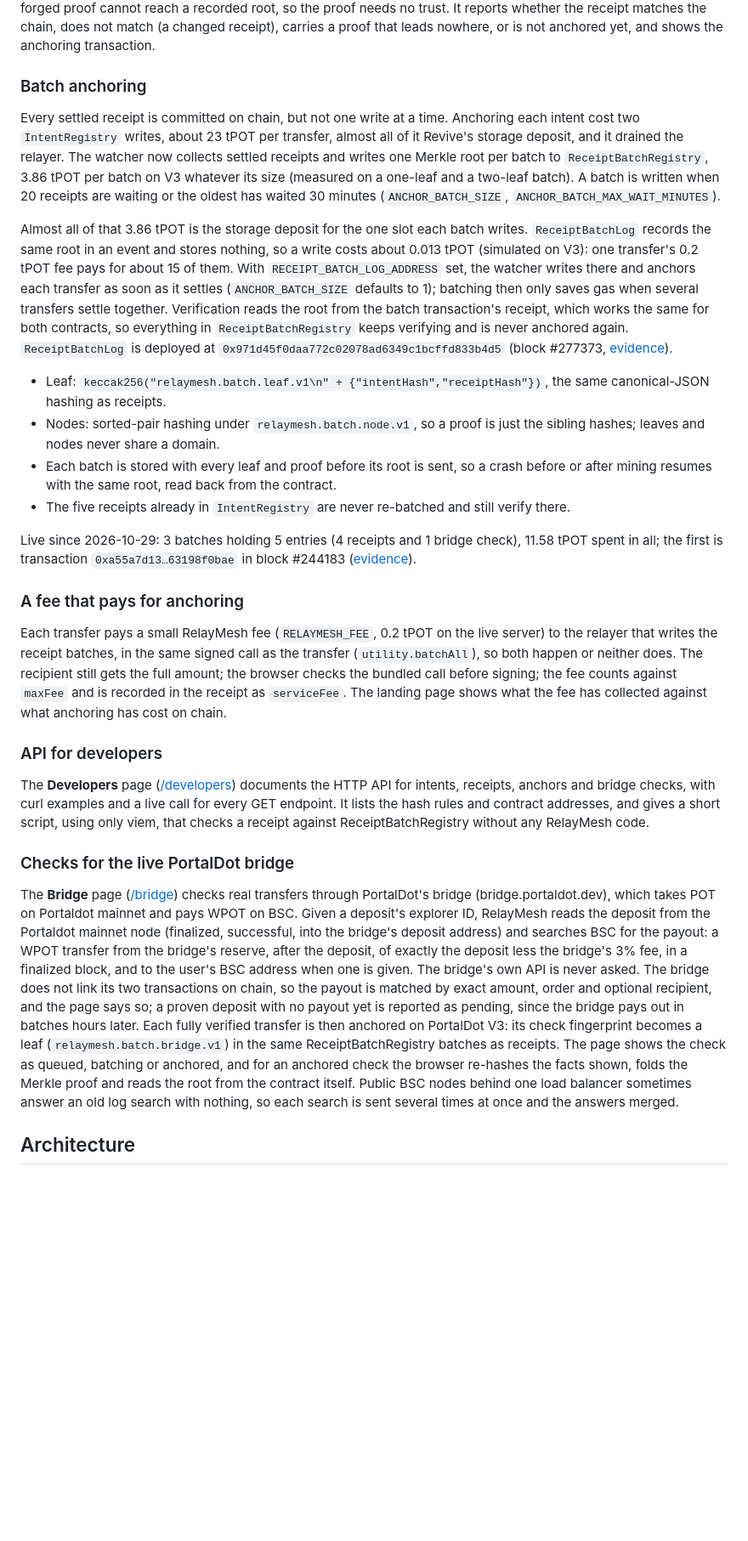
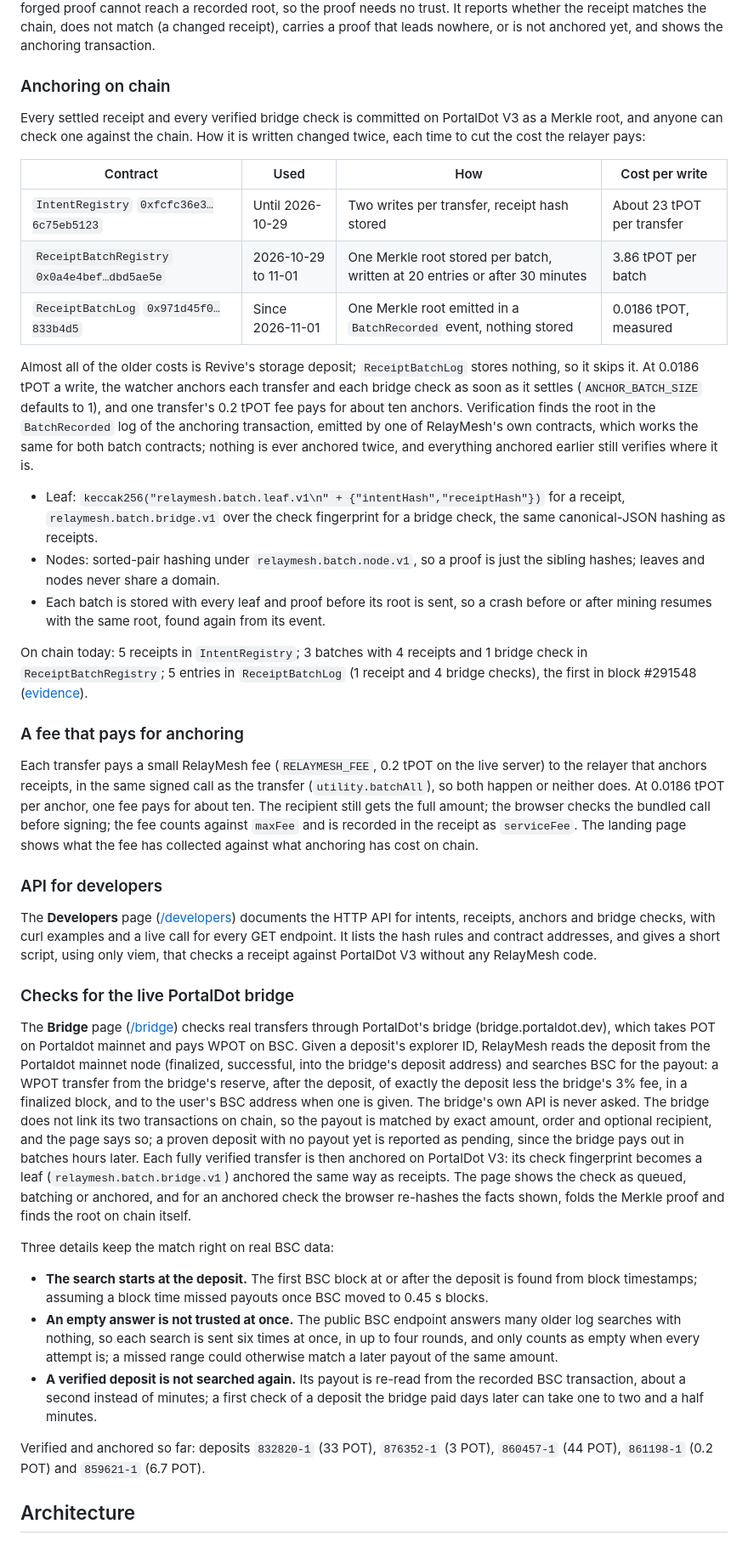
Before and after one commit to Saber1Y/RelayMesh, a Markdown page: README.md, the part around one of its changes. Shown at 85% size. Drawn GitHub-style; blank space fills up the shorter version.

Commit message:
docs(readme): ReceiptBatchLog anchoring, measured costs, bridge checks, fee config and 212 tests

```diff
--- a/README.md
+++ b/README.md
@@ -155,36 +155,38 @@ Receipts anchored one by one are checked against `IntentRegistry` exactly as bef
 For a receipt anchored in a batch, the browser recomputes its leaf, folds the Merkle proof RelayMesh serves up to a root, and finds that root in the `BatchRecorded` log of the batch transaction, emitted by one of RelayMesh's own batch contracts; a forged proof cannot reach a recorded root, so the proof needs no trust.
 It reports whether the receipt matches the chain, does not match (a changed receipt), carries a proof that leads nowhere, or is not anchored yet, and shows the anchoring transaction.
 
-### Batch anchoring
+### Anchoring on chain
 
-Every settled receipt is committed on chain, but not one write at a time.
-Anchoring each intent cost two `IntentRegistry` writes, about 23 tPOT per transfer, almost all of it Revive's storage deposit, and it drained the relayer.
-The watcher now collects settled receipts and writes one Merkle root per batch to `ReceiptBatchRegistry`, 3.86 tPOT per batch on V3 whatever its size (measured on a one-leaf and a two-leaf batch).
-A batch is written when 20 receipts are waiting or the oldest has waited 30 minutes (`ANCHOR_BATCH_SIZE`, `ANCHOR_BATCH_MAX_WAIT_MINUTES`).
+Every settled receipt and every verified bridge check is committed on PortalDot V3 as a Merkle root, and anyone can check one against the chain.
+How it is written changed twice, each time to cut the cost the relayer pays:
 
-Almost all of that 3.86 tPOT is the storage deposit for the one slot each batch writes.
-`ReceiptBatchLog` records the same root in an event and stores nothing, so a write costs about 0.013 tPOT (simulated on V3): one transfer's 0.2 tPOT fee pays for about 15 of them.
-With `RECEIPT_BATCH_LOG_ADDRESS` set, the watcher writes there and anchors each transfer as soon as it settles (`ANCHOR_BATCH_SIZE` defaults to 1); batching then only saves gas when several transfers settle together.
-Verification reads the root from the batch transaction's receipt, which works the same for both contracts, so everything in `ReceiptBatchRegistry` keeps verifying and is never anchored again.
-`ReceiptBatchLog` is deployed at `0x971d45f0daa772c02078ad6349c1bcffd833b4d5` (block #277373, [evidence](docs/evidence.md)).
+| Contract | Used | How | Cost per write |
+| --- | --- | --- | --- |
+| `IntentRegistry` `0xfcfc36e3…6c75eb5123` | Until 2026-10-29 | Two writes per transfer, receipt hash stored | About 23 tPOT per transfer |
+| `ReceiptBatchRegistry` `0x0a4e4bef…dbd5ae5e` | 2026-10-29 to 11-01 | One Merkle root stored per batch, written at 20 entries or after 30 minutes | 3.86 tPOT per batch |
+| `ReceiptBatchLog` `0x971d45f0…833b4d5` | Since 2026-11-01 | One Merkle root emitted in a `BatchRecorded` event, nothing stored | 0.0186 tPOT, measured |
 
-- Leaf: `keccak256("relaymesh.batch.leaf.v1\n" + {"intentHash","receiptHash"})`, the same canonical-JSON hashing as receipts.
+Almost all of the older costs is Revive's storage deposit; `ReceiptBatchLog` stores nothing, so it skips it.
+At 0.0186 tPOT a write, the watcher anchors each transfer and each bridge check as soon as it settles (`ANCHOR_BATCH_SIZE` defaults to 1), and one transfer's 0.2 tPOT fee pays for about ten anchors.
+Verification finds the root in the `BatchRecorded` log of the anchoring transaction, emitted by one of RelayMesh's own contracts, which works the same for both batch contracts; nothing is ever anchored twice, and everything anchored earlier still verifies where it is.
+
+- Leaf: `keccak256("relaymesh.batch.leaf.v1\n" + {"intentHash","receiptHash"})` for a receipt, `relaymesh.batch.bridge.v1` over the check fingerprint for a bridge check, the same canonical-JSON hashing as receipts.
 - Nodes: sorted-pair hashing under `relaymesh.batch.node.v1`, so a proof is just the sibling hashes; leaves and nodes never share a domain.
-- Each batch is stored with every leaf and proof before its root is sent, so a crash before or after mining resumes with the same root, read back from the contract.
-- The five receipts already in `IntentRegistry` are never re-batched and still verify there.
+- Each batch is stored with every leaf and proof before its root is sent, so a crash before or after mining resumes with the same root, found again from its event.
 
-Live since 2026-10-29: 3 batches holding 5 entries (4 receipts and 1 bridge check), 11.58 tPOT spent in all; the first is transaction `0xa55a7d13…63198f0bae` in block #244183 ([evidence](docs/evidence.md)).
+On chain today: 5 receipts in `IntentRegistry`; 3 batches with 4 receipts and 1 bridge check in `ReceiptBatchRegistry`; 5 entries in `ReceiptBatchLog` (1 receipt and 4 bridge checks), the first in block #291548 ([evidence](docs/evidence.md)).
 
 ### A fee that pays for anchoring
 
-Each transfer pays a small RelayMesh fee (`RELAYMESH_FEE`, 0.2 tPOT on the live server) to the relayer that writes the receipt batches, in the same signed call as the transfer (`utility.batchAll`), so both happen or neither does.
+Each transfer pays a small RelayMesh fee (`RELAYMESH_FEE`, 0.2 tPOT on the live server) to the relayer that anchors receipts, in the same signed call as the transfer (`utility.batchAll`), so both happen or neither does.
+At 0.0186 tPOT per anchor, one fee pays for about ten.
 The recipient still gets the full amount; the browser checks the bundled call before signing; the fee counts against `maxFee` and is recorded in the receipt as `serviceFee`.
 The landing page shows what the fee has collected against what anchoring has cost on chain.
 
 ### API for developers
 
 The **Developers** page ([/developers](https://relaymesh.162-62-231-147.sslip.io/developers)) documents the HTTP API for intents, receipts, anchors and bridge checks, with curl examples and a live call for every GET endpoint.
-It lists the hash rules and contract addresses, and gives a short script, using only viem, that checks a receipt against ReceiptBatchRegistry without any RelayMesh code.
+It lists the hash rules and contract addresses, and gives a short script, using only viem, that checks a receipt against PortalDot V3 without any RelayMesh code.
 
 ### Checks for the live PortalDot bridge
 
@@ -192,9 +194,16 @@ The **Bridge** page ([/bridge](https://relaymesh.162-62-231-147.sslip.io/bridge)
 Given a deposit's explorer ID, RelayMesh reads the deposit from the Portaldot mainnet node (finalized, successful, into the bridge's deposit address) and searches BSC for the payout: a WPOT transfer from the bridge's reserve, after the deposit, of exactly the deposit less the bridge's 3% fee, in a finalized block, and to the user's BSC address when one is given.
 The bridge's own API is never asked.
 The bridge does not link its two transactions on chain, so the payout is matched by exact amount, order and optional recipient, and the page says so; a proven deposit with no payout yet is reported as pending, since the bridge pays out in batches hours later.
-Each fully verified transfer is then anchored on PortalDot V3: its check fingerprint becomes a leaf (`relaymesh.batch.bridge.v1`) in the same ReceiptBatchRegistry batches as receipts.
-The page shows the check as queued, batching or anchored, and for an anchored check the browser re-hashes the facts shown, folds the Merkle proof and reads the root from the contract itself.
-Public BSC nodes behind one load balancer sometimes answer an old log search with nothing, so each search is sent several times at once and the answers merged.
+Each fully verified transfer is then anchored on PortalDot V3: its check fingerprint becomes a leaf (`relaymesh.batch.bridge.v1`) anchored the same way as receipts.
+The page shows the check as queued, batching or anchored, and for an anchored check the browser re-hashes the facts shown, folds the Merkle proof and finds the root on chain itself.
+
+Three details keep the match right on real BSC data:
+
+- **The search starts at the deposit.** The first BSC block at or after the deposit is found from block timestamps; assuming a block time missed payouts once BSC moved to 0.45 s blocks.
+- **An empty answer is not trusted at once.** The public BSC endpoint answers many older log searches with nothing, so each search is sent six times at once, in up to four rounds, and only counts as empty when every attempt is; a missed range could otherwise match a later payout of the same amount.
+- **A verified deposit is not searched again.** Its payout is re-read from the recorded BSC transaction, about a second instead of minutes; a first check of a deposit the bridge paid days later can take one to two and a half minutes.
+
+Verified and anchored so far: deposits `832820-1` (33 POT), `876352-1` (3 POT), `860457-1` (44 POT), `861198-1` (0.2 POT) and `859621-1` (6.7 POT).
 
 ## Architecture
 
```
Also changed, not shown: other parts of README.md (+29 -25 lines).
